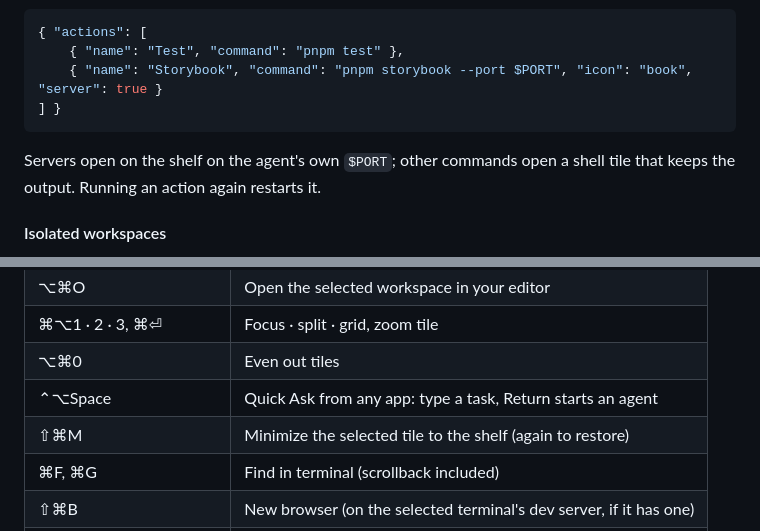
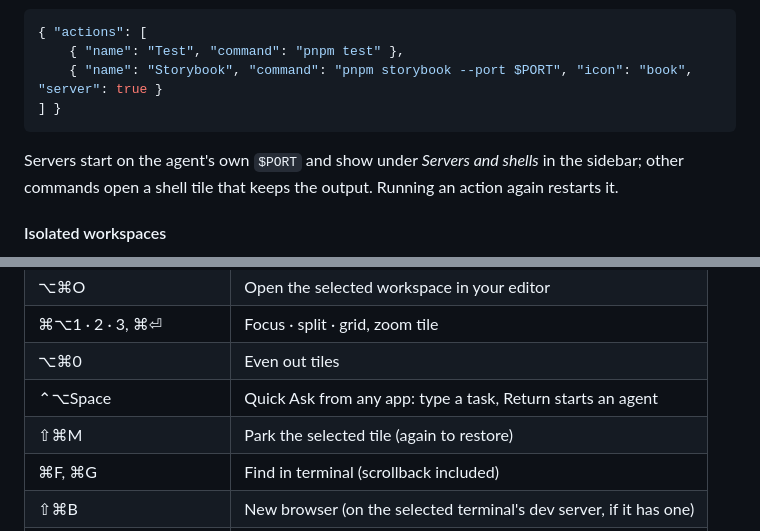
Before and after one commit to madhukiran1998/kuronami, a Markdown page: README.md, 2 parts joined by grey strips. Drawn GitHub-style; folded sections open.

````diff
--- a/README.md
+++ b/README.md
@@ -286,7 +286,7 @@ The play button in the sidebar footer (and ⌘P) runs your project's commands. T
     { "name": "Storybook", "command": "pnpm storybook --port $PORT", "icon": "book", "server": true }
 ] }
 ```
-Servers open on the shelf on the agent's own `$PORT`; other commands open a shell tile that keeps the output. Running an action again restarts it.
+Servers start on the agent's own `$PORT` and show under *Servers and shells* in the sidebar; other commands open a shell tile that keeps the output. Running an action again restarts it.
 
 #### Isolated workspaces
 - **Quick dispatch.** Type a task in the sidebar's *Ask a new agent…* field and press Return. A new agent starts on it, auto-named from the task, in its own git worktree.
@@ -383,7 +383,7 @@ ht layout grid   ·   ht focus @ui   ·   ht restart @web   ·   ht rename @api
 | ⌘⌥1 · 2 · 3, ⌘⏎ | Focus · split · grid, zoom tile |
 | ⌥⌘0 | Even out tiles |
 | ⌃⌥Space | Quick Ask from any app: type a task, Return starts an agent |
-| ⇧⌘M | Minimize the selected tile to the shelf (again to restore) |
+| ⇧⌘M | Park the selected tile (again to restore) |
 | ⌘F, ⌘G | Find in terminal (scrollback included) |
 | ⇧⌘B | New browser (on the selected terminal's dev server, if it has one) |
 | ⇧⌘O | Open the selected server's port in a preview window |
````
Also changed, not shown: other parts of README.md (+2 -2 lines), docs/images/command-palette.png, docs/images/new-session.png, docs/images/panels.png, docs/images/workspace.png, docs/media/tako-launch-poster.jpg, 2 other files.
